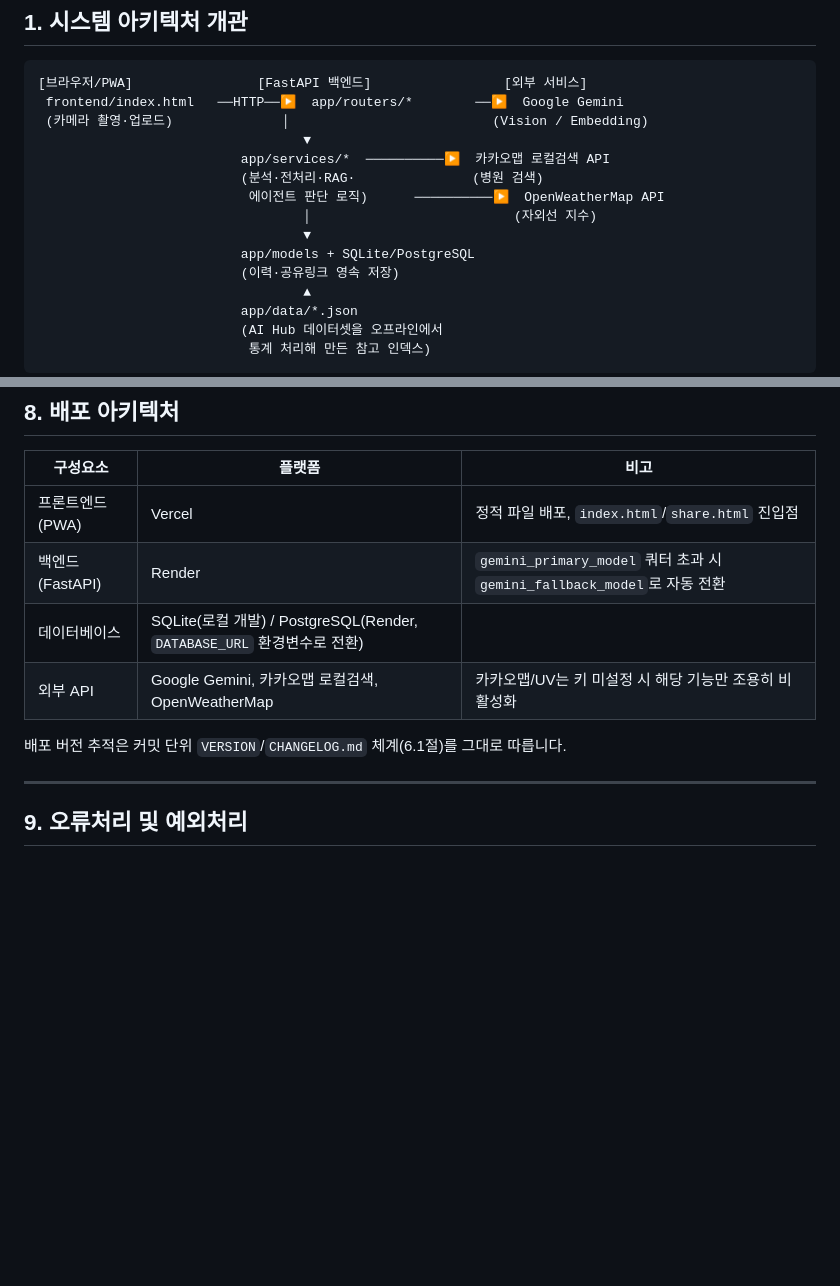
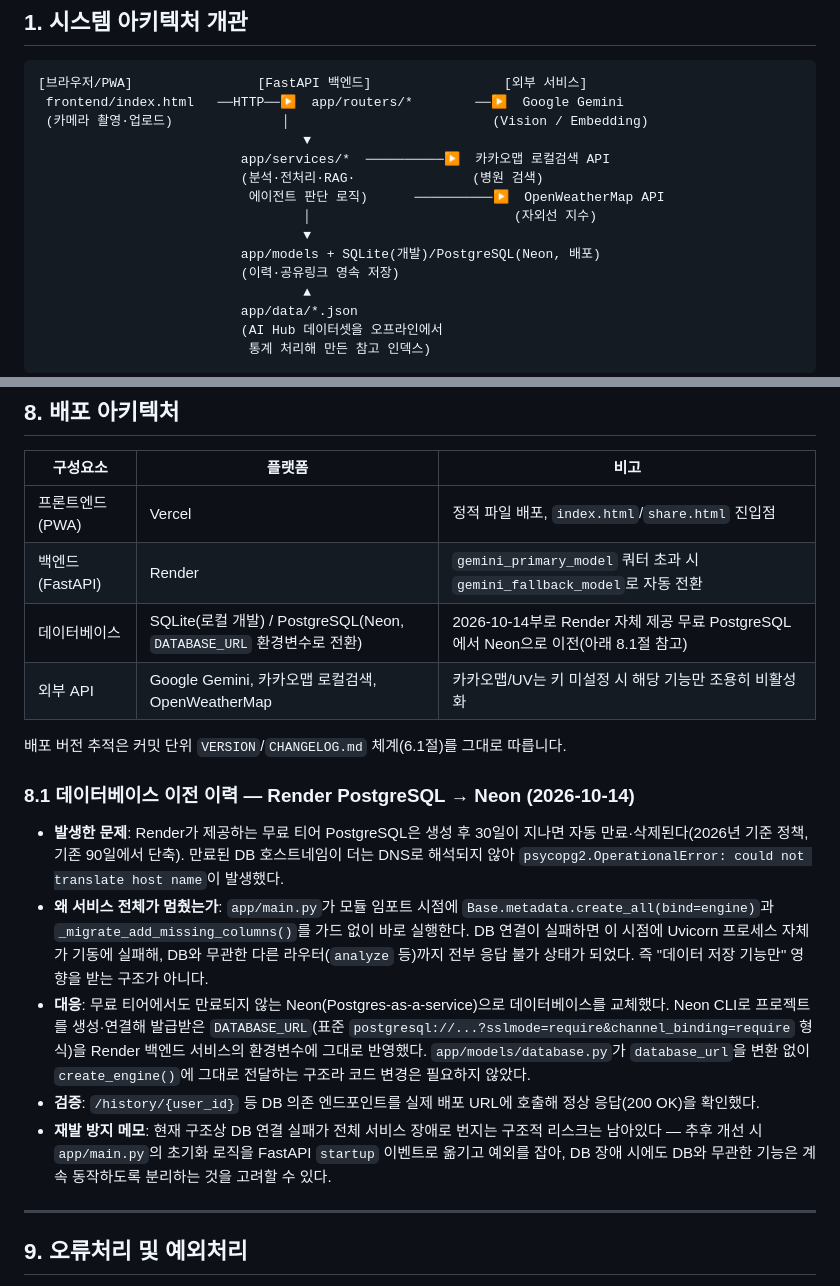
Before and after one commit to bzkhseo-source/AI-skinscope, a Markdown page: AI Skin Scope 기술적용 매뉴얼.md, 2 parts joined by grey strips. Drawn GitHub-style; blank space fills up the shorter version.

Commit message:
docs: PostgreSQL(Render)->Neon 데이터베이스 이전 이력을 기술적용 매뉴얼에 기록
- 8.1절(데이터베이스 이전 이력) 신설: Render 무료 PostgreSQL 30일 자동 만료로
  인한 전체 서비스 장애 원인과 Neon 전환 대응을 기록
- 배포 아키텍처 표/시스템 아키텍처 다이어그램의 DB 표기를
  PostgreSQL(Render) -> PostgreSQL(Neon)으로 갱신

Co-Authored-By: Claude Sonnet 5 <noreply@anthropic.com>
Claude-Session: https://claude.ai/code/session_012xDqBEkHQVw2inaKXXZduj

```diff
--- a/AI Skin Scope 기술적용 매뉴얼.md
+++ b/AI Skin Scope 기술적용 매뉴얼.md
@@ -35,7 +35,7 @@
                            에이전트 판단 로직)      ──────────▶  OpenWeatherMap API
                                   │                          (자외선 지수)
                                   ▼
-                          app/models + SQLite/PostgreSQL
+                          app/models + SQLite(개발)/PostgreSQL(Neon, 배포)
                           (이력·공유링크 영속 저장)
                                   ▲
                           app/data/*.json
@@ -351,10 +351,18 @@ Gemini Vision에 원본 임베딩(RAG용, 미보정) + 보정본 + 질감강조
 | --- | --- | --- |
 | 프론트엔드(PWA) | Vercel | 정적 파일 배포, `index.html`/`share.html` 진입점 |
 | 백엔드(FastAPI) | Render | `gemini_primary_model` 쿼터 초과 시 `gemini_fallback_model`로 자동 전환 |
-| 데이터베이스 | SQLite(로컬 개발) / PostgreSQL(Render, `DATABASE_URL` 환경변수로 전환) | |
+| 데이터베이스 | SQLite(로컬 개발) / PostgreSQL(Neon, `DATABASE_URL` 환경변수로 전환) | 2026-10-14부로 Render 자체 제공 무료 PostgreSQL에서 Neon으로 이전(아래 8.1절 참고) |
 | 외부 API | Google Gemini, 카카오맵 로컬검색, OpenWeatherMap | 카카오맵/UV는 키 미설정 시 해당 기능만 조용히 비활성화 |
 
 배포 버전 추적은 커밋 단위 `VERSION`/`CHANGELOG.md` 체계(6.1절)를 그대로 따릅니다.
+
+### 8.1 데이터베이스 이전 이력 — Render PostgreSQL → Neon (2026-10-14)
+
+- **발생한 문제**: Render가 제공하는 무료 티어 PostgreSQL은 생성 후 30일이 지나면 자동 만료·삭제된다(2026년 기준 정책, 기존 90일에서 단축). 만료된 DB 호스트네임이 더는 DNS로 해석되지 않아 `psycopg2.OperationalError: could not translate host name`이 발생했다.
+- **왜 서비스 전체가 멈췄는가**: `app/main.py`가 모듈 임포트 시점에 `Base.metadata.create_all(bind=engine)`과 `_migrate_add_missing_columns()`를 가드 없이 바로 실행한다. DB 연결이 실패하면 이 시점에 Uvicorn 프로세스 자체가 기동에 실패해, DB와 무관한 다른 라우터(`analyze` 등)까지 전부 응답 불가 상태가 되었다. 즉 "데이터 저장 기능만" 영향을 받는 구조가 아니다.
+- **대응**: 무료 티어에서도 만료되지 않는 Neon(Postgres-as-a-service)으로 데이터베이스를 교체했다. Neon CLI로 프로젝트를 생성·연결해 발급받은 `DATABASE_URL`(표준 `postgresql://...?sslmode=require&channel_binding=require` 형식)을 Render 백엔드 서비스의 환경변수에 그대로 반영했다. `app/models/database.py`가 `database_url`을 변환 없이 `create_engine()`에 그대로 전달하는 구조라 코드 변경은 필요하지 않았다.
+- **검증**: `/history/{user_id}` 등 DB 의존 엔드포인트를 실제 배포 URL에 호출해 정상 응답(200 OK)을 확인했다.
+- **재발 방지 메모**: 현재 구조상 DB 연결 실패가 전체 서비스 장애로 번지는 구조적 리스크는 남아있다 — 추후 개선 시 `app/main.py`의 초기화 로직을 FastAPI `startup` 이벤트로 옮기고 예외를 잡아, DB 장애 시에도 DB와 무관한 기능은 계속 동작하도록 분리하는 것을 고려할 수 있다.
 
 ---
 
```
